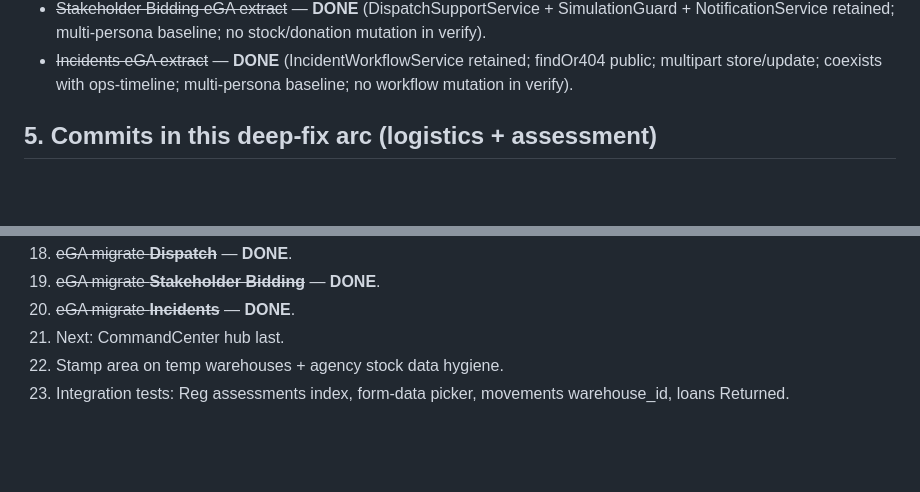
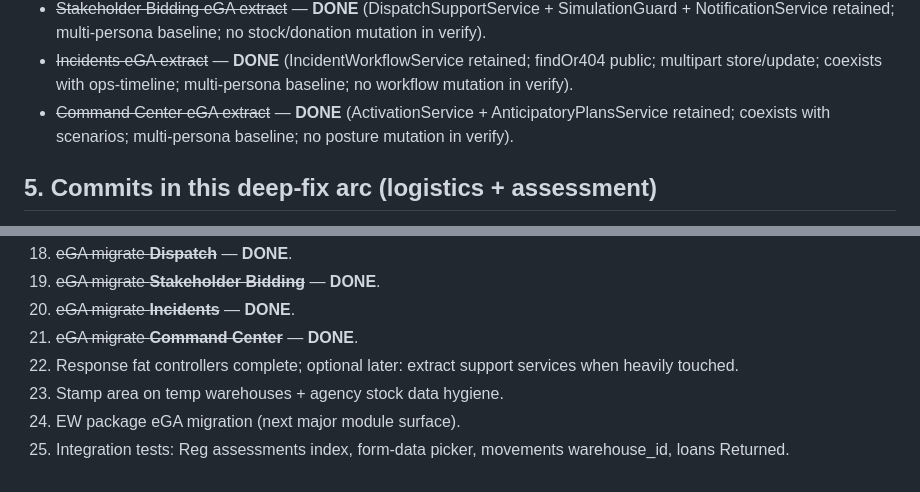
Before and after one commit to Kaijage7/e-maafa, a Markdown page: docs/EGA-DEEP-ASSESSMENT-2026-07-13.md, 2 parts joined by grey strips. GitHub-like rendering; blank space fills up the shorter version.

Commit message:
Note Command Center eGA migration complete; Response fat controllers done

```diff
--- a/docs/EGA-DEEP-ASSESSMENT-2026-07-13.md
+++ b/docs/EGA-DEEP-ASSESSMENT-2026-07-13.md
@@ -87,6 +87,7 @@
 - ~~Dispatch eGA extract~~ — **DONE** (DispatchSupportService + SimulationGuard + NotificationService retained; APPROVAL_REQUIRED_SOURCES public; multi-persona baseline; no stock mutation in verify).
 - ~~Stakeholder Bidding eGA extract~~ — **DONE** (DispatchSupportService + SimulationGuard + NotificationService retained; multi-persona baseline; no stock/donation mutation in verify).
 - ~~Incidents eGA extract~~ — **DONE** (IncidentWorkflowService retained; findOr404 public; multipart store/update; coexists with ops-timeline; multi-persona baseline; no workflow mutation in verify).
+- ~~Command Center eGA extract~~ — **DONE** (ActivationService + AnticipatoryPlansService retained; coexists with scenarios; multi-persona baseline; no posture mutation in verify).
 
 ## 5. Commits in this deep-fix arc (logistics + assessment)
 
@@ -115,6 +116,8 @@ This commit: assessments 409 root cause + form-data + params + executive 403 + l
 18. ~~eGA migrate **Dispatch**~~ — **DONE**.
 19. ~~eGA migrate **Stakeholder Bidding**~~ — **DONE**.
 20. ~~eGA migrate **Incidents**~~ — **DONE**.
-21. Next: CommandCenter hub last.
-22. Stamp area on temp warehouses + agency stock data hygiene.
-23. Integration tests: Reg assessments index, form-data picker, movements warehouse_id, loans Returned.
+21. ~~eGA migrate **Command Center**~~ — **DONE**.
+22. Response fat controllers complete; optional later: extract support services when heavily touched.
+23. Stamp area on temp warehouses + agency stock data hygiene.
+24. EW package eGA migration (next major module surface).
+25. Integration tests: Reg assessments index, form-data picker, movements warehouse_id, loans Returned.
```
